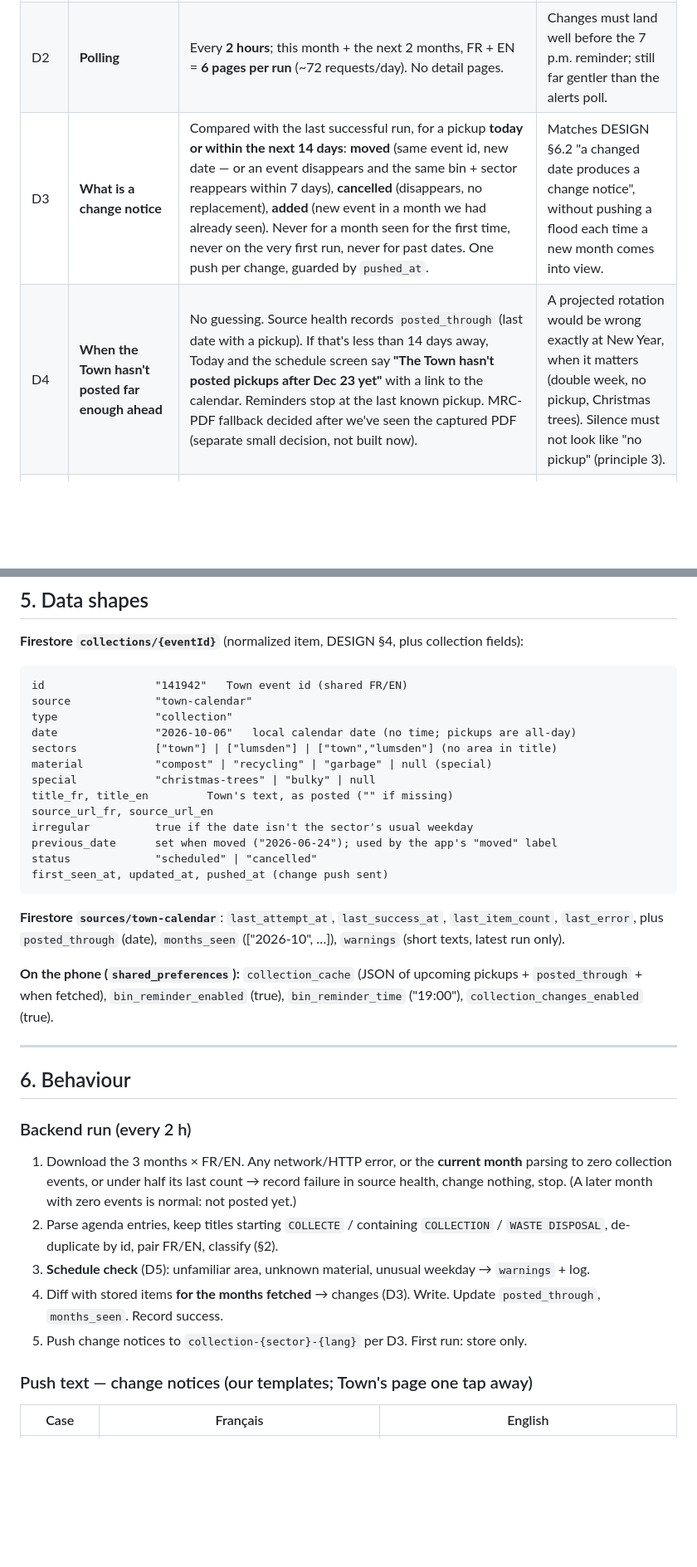
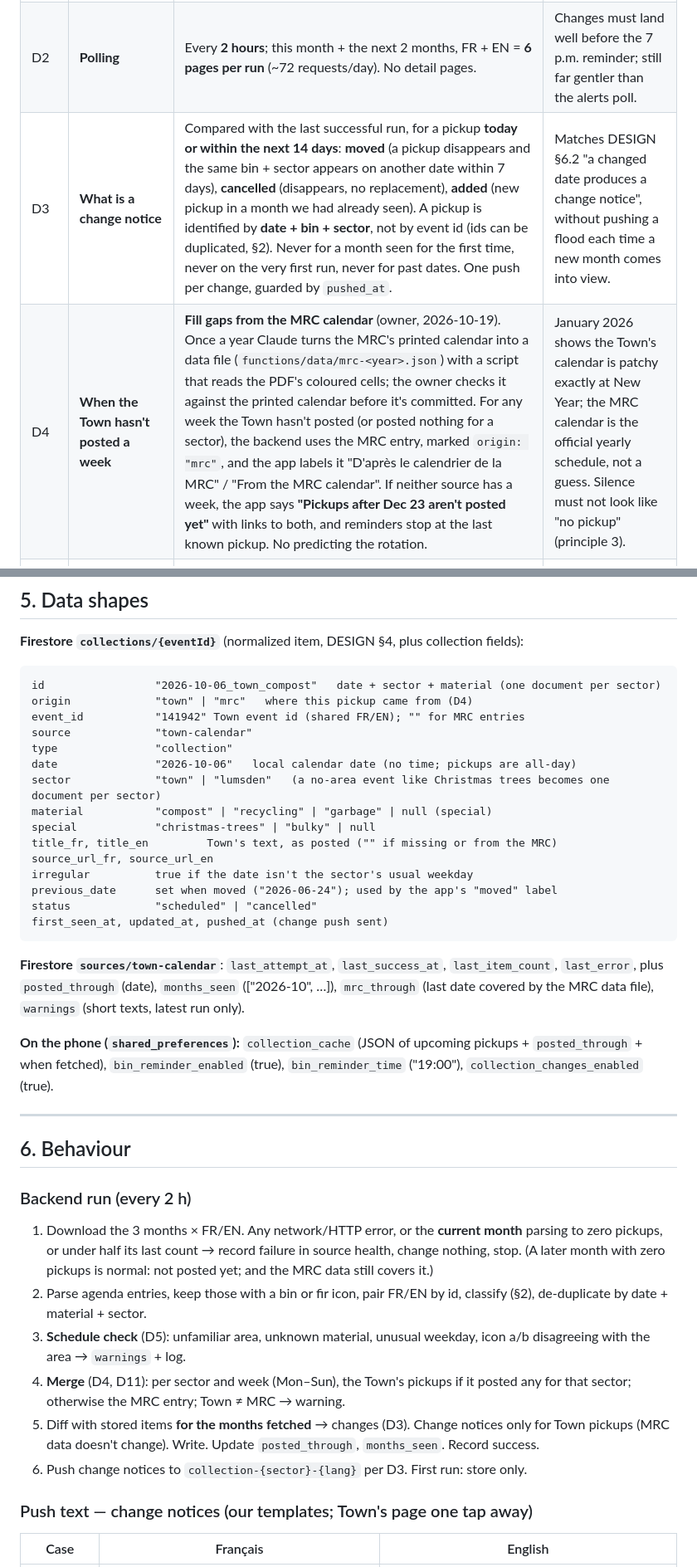
Before and after one commit to Petenid/temiscaming-app, a Markdown page: specs/collection-day.md, 2 parts joined by grey strips. Shown at 83% size. Rendered like a GitHub page; blank space fills up the shorter version.

````diff
--- a/specs/collection-day.md
+++ b/specs/collection-day.md
@@ -43,8 +43,8 @@ These come from reading the live pages through a web reader, not yet from saved
 |---|---|---|---|
 | D1 | **Where the schedule comes from** | Backend function `pollTownCalendar` parses the calendar into Firestore `collections`. The app reads it, **saves a copy on the phone**, and schedules reminders from that copy. | DESIGN §4: one backend polls the Town; phones never scrape. The on-phone copy is what makes reminders work offline. |
 | D2 | **Polling** | Every **2 hours**; this month + the next 2 months, FR + EN = **6 pages per run** (~72 requests/day). No detail pages. | Changes must land well before the 7 p.m. reminder; still far gentler than the alerts poll. |
-| D3 | **What is a change notice** | Compared with the last successful run, for a pickup **today or within the next 14 days**: **moved** (same event id, new date — or an event disappears and the same bin + sector reappears within 7 days), **cancelled** (disappears, no replacement), **added** (new event in a month we had already seen). Never for a month seen for the first time, never on the very first run, never for past dates. One push per change, guarded by `pushed_at`. | Matches DESIGN §6.2 "a changed date produces a change notice", without pushing a flood each time a new month comes into view. |
-| D4 | **When the Town hasn't posted far enough ahead** | No guessing. Source health records `posted_through` (last date with a pickup). If that's less than 14 days away, Today and the schedule screen say **"The Town hasn't posted pickups after Dec 23 yet"** with a link to the calendar. Reminders stop at the last known pickup. MRC-PDF fallback decided after we've seen the captured PDF (separate small decision, not built now). | A projected rotation would be wrong exactly at New Year, when it matters (double week, no pickup, Christmas trees). Silence must not look like "no pickup" (principle 3). |
+| D3 | **What is a change notice** | Compared with the last successful run, for a pickup **today or within the next 14 days**: **moved** (a pickup disappears and the same bin + sector appears on another date within 7 days), **cancelled** (disappears, no replacement), **added** (new pickup in a month we had already seen). A pickup is identified by **date + bin + sector**, not by event id (ids can be duplicated, §2). Never for a month seen for the first time, never on the very first run, never for past dates. One push per change, guarded by `pushed_at`. | Matches DESIGN §6.2 "a changed date produces a change notice", without pushing a flood each time a new month comes into view. |
+| D4 | **When the Town hasn't posted a week** | **Fill gaps from the MRC calendar** (owner, 2026-10-19). Once a year Claude turns the MRC's printed calendar into a data file (`functions/data/mrc-<year>.json`) with a script that reads the PDF's coloured cells; the owner checks it against the printed calendar before it's committed. For any week the Town hasn't posted (or posted nothing for a sector), the backend uses the MRC entry, marked `origin: "mrc"`, and the app labels it "D'après le calendrier de la MRC" / "From the MRC calendar". If neither source has a week, the app says **"Pickups after Dec 23 aren't posted yet"** with links to both, and reminders stop at the last known pickup. No predicting the rotation. | January 2026 shows the Town's calendar is patchy exactly at New Year; the MRC calendar is the official yearly schedule, not a guess. Silence must not look like "no pickup" (principle 3). |
 | D5 | **Odd entries** (unfamiliar area name, pickup on an unusual weekday, unknown material) | Show the pickup with the date the Town posted. Record each oddity in source health `warnings` and the function log (`firebase functions:log`). No push just for being odd. An entry with an **unfamiliar area** isn't assigned to anyone and isn't shown — the warning tells us to add a sector. | This is DESIGN's "schedule check": a future haut/bas split or a typo gets caught without a phone call, and we don't guess who an unknown area means. |
 | D6 | **Push routing for change notices** | FCM topics per **sector and language**: `collection-town-fr`, `collection-town-en`, `collection-lumsden-fr`, `collection-lumsden-en`. The phone subscribes to exactly one (or none). Changing sector or language swaps it. | Same idea as `water-fr/en`: one push per phone, in its language, only to the affected sector, no tokens stored. |
 | D7 | **Reminders** | New packages: `flutter_local_notifications` + `timezone`. Phones only (desktop shows the schedule in-app, like alerts). Times are always **America/Toronto** (the town's time zone). Schedule the next **8 weeks**, rebuilt on every app start, schedule update and settings change. Android uses **inexact** scheduling (`inexactAllowWhileIdle`): may arrive a few minutes late, but needs no "alarms & reminders" permission, which Google Play restricts. Survives phone restarts (boot receiver in the manifest). | DESIGN §4 "Reminders vs. changes". 8 weeks stays far under iOS's 64-pending-notification limit. |
@@ -99,14 +104,16 @@ DESIGN.md                           status lines (§6.2, §7, §9) when done
 **Firestore `collections/{eventId}`** (normalized item, DESIGN §4, plus collection fields):
 
 ```
-id                 "141942"   Town event id (shared FR/EN)
+id                 "2026-10-06_town_compost"   date + sector + material (one document per sector)
+origin             "town" | "mrc"   where this pickup came from (D4)
+event_id           "141942" Town event id (shared FR/EN); "" for MRC entries
 source             "town-calendar"
 type               "collection"
 date               "2026-10-06"   local calendar date (no time; pickups are all-day)
-sectors            ["town"] | ["lumsden"] | ["town","lumsden"] (no area in title)
+sector             "town" | "lumsden"   (a no-area event like Christmas trees becomes one document per sector)
 material           "compost" | "recycling" | "garbage" | null (special)
 special            "christmas-trees" | "bulky" | null
-title_fr, title_en         Town's text, as posted ("" if missing)
+title_fr, title_en         Town's text, as posted ("" if missing or from the MRC)
 source_url_fr, source_url_en
 irregular          true if the date isn't the sector's usual weekday
 previous_date      set when moved ("2026-06-24"); used by the app's "moved" label
@@ -114,7 +121,7 @@ status             "scheduled" | "cancelled"
 first_seen_at, updated_at, pushed_at (change push sent)
 ```
 
-**Firestore `sources/town-calendar`**: `last_attempt_at`, `last_success_at`, `last_item_count`, `last_error`, plus `posted_through` (date), `months_seen` (["2026-10", …]), `warnings` (short texts, latest run only).
+**Firestore `sources/town-calendar`**: `last_attempt_at`, `last_success_at`, `last_item_count`, `last_error`, plus `posted_through` (date), `months_seen` (["2026-10", …]), `mrc_through` (last date covered by the MRC data file), `warnings` (short texts, latest run only).
 
 **On the phone (`shared_preferences`):** `collection_cache` (JSON of upcoming pickups + `posted_through` + when fetched), `bin_reminder_enabled` (true), `bin_reminder_time` ("19:00"), `collection_changes_enabled` (true).
 
@@ -123,11 +130,12 @@ first_seen_at, updated_at, pushed_at (change push sent)
 ## 6. Behaviour
 
 ### Backend run (every 2 h)
-1. Download the 3 months × FR/EN. Any network/HTTP error, or the **current month** parsing to zero collection events, or under half its last count → record failure in source health, change nothing, stop. (A later month with zero events is normal: not posted yet.)
-2. Parse agenda entries, keep titles starting `COLLECTE` / containing `COLLECTION` / `WASTE DISPOSAL`, de-duplicate by id, pair FR/EN, classify (§2).
-3. **Schedule check** (D5): unfamiliar area, unknown material, unusual weekday → `warnings` + log.
-4. Diff with stored items **for the months fetched** → changes (D3). Write. Update `posted_through`, `months_seen`. Record success.
-5. Push change notices to `collection-{sector}-{lang}` per D3. First run: store only.
+1. Download the 3 months × FR/EN. Any network/HTTP error, or the **current month** parsing to zero pickups, or under half its last count → record failure in source health, change nothing, stop. (A later month with zero pickups is normal: not posted yet; and the MRC data still covers it.)
+2. Parse agenda entries, keep those with a bin or fir icon, pair FR/EN by id, classify (§2), de-duplicate by date + material + sector.
+3. **Schedule check** (D5): unfamiliar area, unknown material, unusual weekday, icon a/b disagreeing with the area → `warnings` + log.
+4. **Merge** (D4, D11): per sector and week (Mon–Sun), the Town's pickups if it posted any for that sector; otherwise the MRC entry; Town ≠ MRC → warning.
+5. Diff with stored items **for the months fetched** → changes (D3). Change notices only for Town pickups (MRC data doesn't change). Write. Update `posted_through`, `months_seen`. Record success.
+6. Push change notices to `collection-{sector}-{lang}` per D3. First run: store only.
 
 ### Push text — change notices (our templates; Town's page one tap away)
 | Case | Français | English |
````
Also changed, not shown: other parts of specs/collection-day.md (+27 -20 lines).
